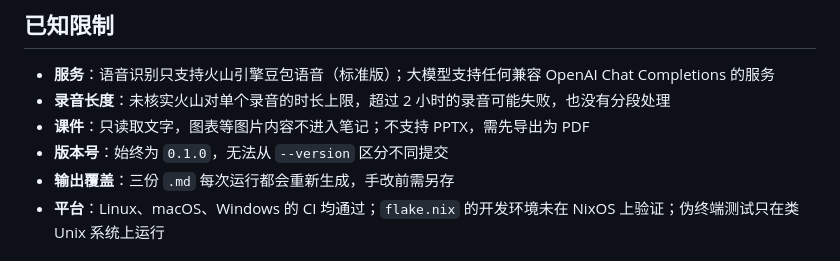
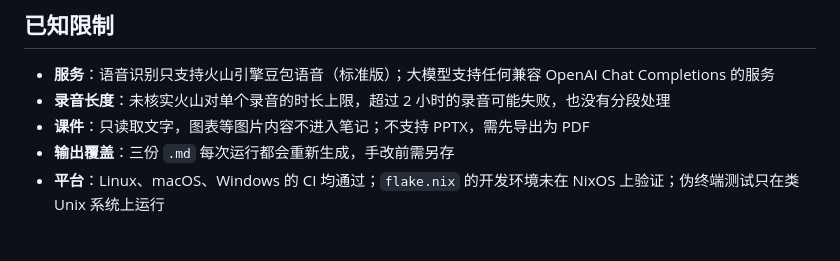
Before and after one commit to CeciliaGuo331/dehydrater, a Markdown page: docs/v0.1.md, the part around the change. Rendered like a GitHub page.

```diff
--- a/docs/v0.1.md
+++ b/docs/v0.1.md
@@ -62,7 +62,6 @@ v0.1 的目标是回答四个问题，结论如下：
 - **服务**：语音识别只支持火山引擎豆包语音（标准版）；大模型支持任何兼容 OpenAI Chat Completions 的服务
 - **录音长度**：未核实火山对单个录音的时长上限，超过 2 小时的录音可能失败，也没有分段处理
 - **课件**：只读取文字，图表等图片内容不进入笔记；不支持 PPTX，需先导出为 PDF
-- **版本号**：始终为 `0.1.0`，无法从 `--version` 区分不同提交
 - **输出覆盖**：三份 `.md` 每次运行都会重新生成，手改前需另存
 - **平台**：Linux、macOS、Windows 的 CI 均通过；`flake.nix` 的开发环境未在 NixOS 上验证；伪终端测试只在类 Unix 系统上运行
 
```
Also changed, not shown: docs/design.md (+17 -15 lines), docs/plan-v1.md (added, +236 -0 lines).
